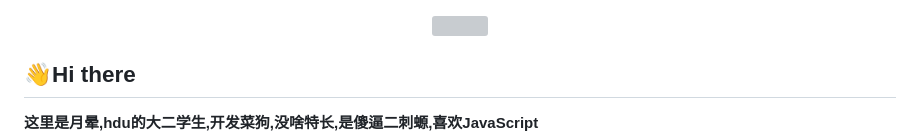
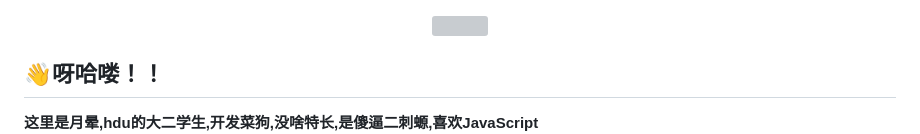
Before and after one commit to apprehen/apprehen, a Markdown page: README.md, the part around the change. Rendered like a GitHub page; grey boxes are pictures that could not be loaded.

```diff
--- a/README.md
+++ b/README.md
@@ -4,7 +4,7 @@
 <img align="center" width="435" src="https://readme-typing-svg.demolab.com?font=Fira+Code&weight=900&size=35&pause=1000&color=162C26&background=A76EFF00&width=435&lines=EXPLOSION!!!!!!" />
 </div>
 
-## 👋Hi there
+## 👋呀哈喽！！
 
 **这里是月晕,hdu的大二学生,开发菜狗,没啥特长,是傻逼二刺螈,喜欢JavaScript** <img align="right" src="aveter.png" style="height:100px;margin-top:-30px;" alt="suki" title="suki"  />
 **𝑰 ❤️ 𝑭𝒓𝒐𝒏𝒕-𝒆𝒏𝒅 𝑫𝒆𝒗𝒆𝒍𝒐𝒑𝒎𝒆𝒏𝒕!**
```
